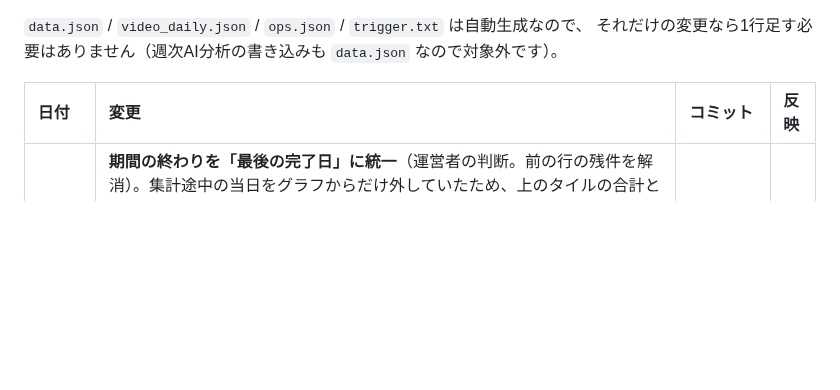
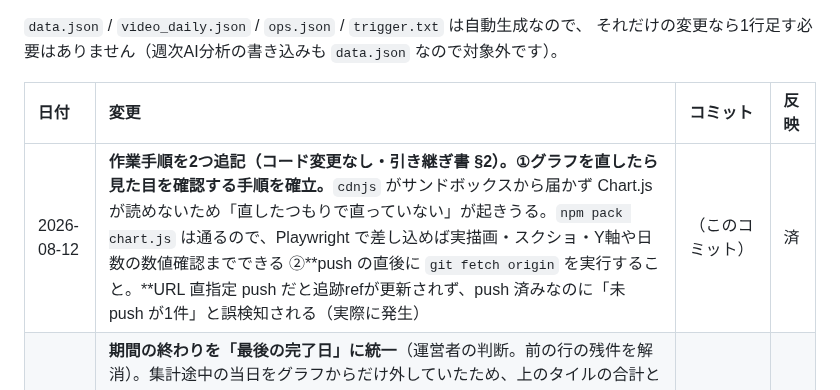
Before and after one commit to ytpokerguild-netizen/channel-desk-data, a Markdown page: 変更履歴.md, the part around the change. Drawn GitHub-style; blank space fills up the shorter version.

Commit message:
作業手順を2つ追記（グラフの実描画確認・push後の fetch）

```diff
--- a/変更履歴.md
+++ b/変更履歴.md
@@ -16,6 +16,7 @@ GitHub からは中身が見えないので、この表を代わりの印とし
 
 | 日付 | 変更 | コミット | 反映 |
 | :--- | :--- | :--- | :--- |
+| 2026-08-12 | **作業手順を2つ追記（コード変更なし・引き継ぎ書 §2）。**①**グラフを直したら見た目を確認する手順を確立。**`cdnjs` がサンドボックスから届かず Chart.js が読めないため「直したつもりで直っていない」が起きうる。`npm pack chart.js` は通るので、Playwright で差し込めば実描画・スクショ・Y軸や日数の数値確認までできる ②**push の直後に `git fetch origin` を実行すること。**URL 直指定 push だと追跡refが更新されず、push 済みなのに「未 push が1件」と誤検知される（実際に発生） | （このコミット） | 済 |
 | 2026-08-12 | **期間の終わりを「最後の完了日」に統一**（運営者の判断。前の行の残件を解消）。集計途中の当日をグラフからだけ外していたため、上のタイルの合計と期間A/B比較にはまだ入っており、「直近7日」が実質6.5日分＝期間Aだけ不利という状態だった。`lastCompleteDate()` を1か所に置き、期間ボタン・比較プリセット・日付欄の `max` を全部これに合わせた。**グラフ・タイル・A/B比較の3か所が同じ日で揃う**（例: 28日 = 07/15〜08/11）。全期間でも終わりだけは固定する | （このコミット） | 済 |
 | 2026-08-12 | **日次グラフが数字を読み違えさせる状態だったのを修正**（運営者の指摘）。①**集計途中の当日を折れ線と7日移動平均から除外**（半日分の値が並ぶので毎回右端が急落して見えていた。実測 37,782回 対 前後 8〜9.6万回）②**面グラフ・棒グラフのY軸を0起点に強制**（Chart.js の既定は0起点ではなく、その日のデータ次第で途中から始まっていた）③**登録者数（累計）の塗りを廃止**（0起点にすると変化が潰れるため、代わりに面積を主張しない線にした）＋概数であることの注記を追加 ④スムージングを 0.4→0.15 にし点を表示 ⑤破線の意味を「確定前」だけに統一（7日移動平均は実線へ）⑥Analytics 未確定日を 0→null に（「28日分」と出ていた総再生時間が正しく25日分に）。判断待ちの残件はタイル合計と期間A/B比較（引き継ぎ書「いま進行中」#7） | （このコミット） | 済 |
 | 2026-08-12 | **不具合修正: 「投稿曜日 × 平均視聴回数」「動画尺別 平均視聴回数」の2つが最初から空欄だった。**`renderDowDuration()` は `5e96069`（3タブ再編）で追加されたが `renderOverview()` から呼ばれておらず、一度も描画されていなかった。呼び出しを追加し、同じ外し方を繰り返さないよう警告コメントを添えた | （このコミット） | 済 |
```
